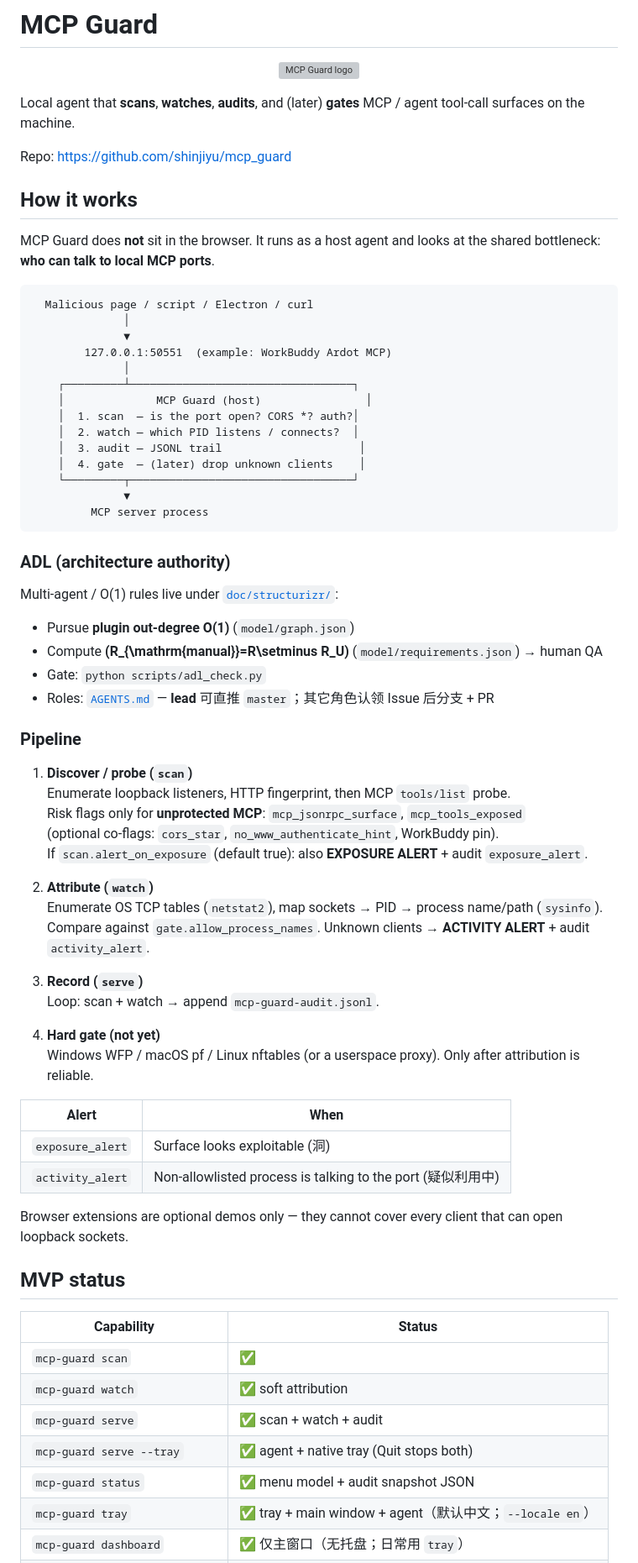
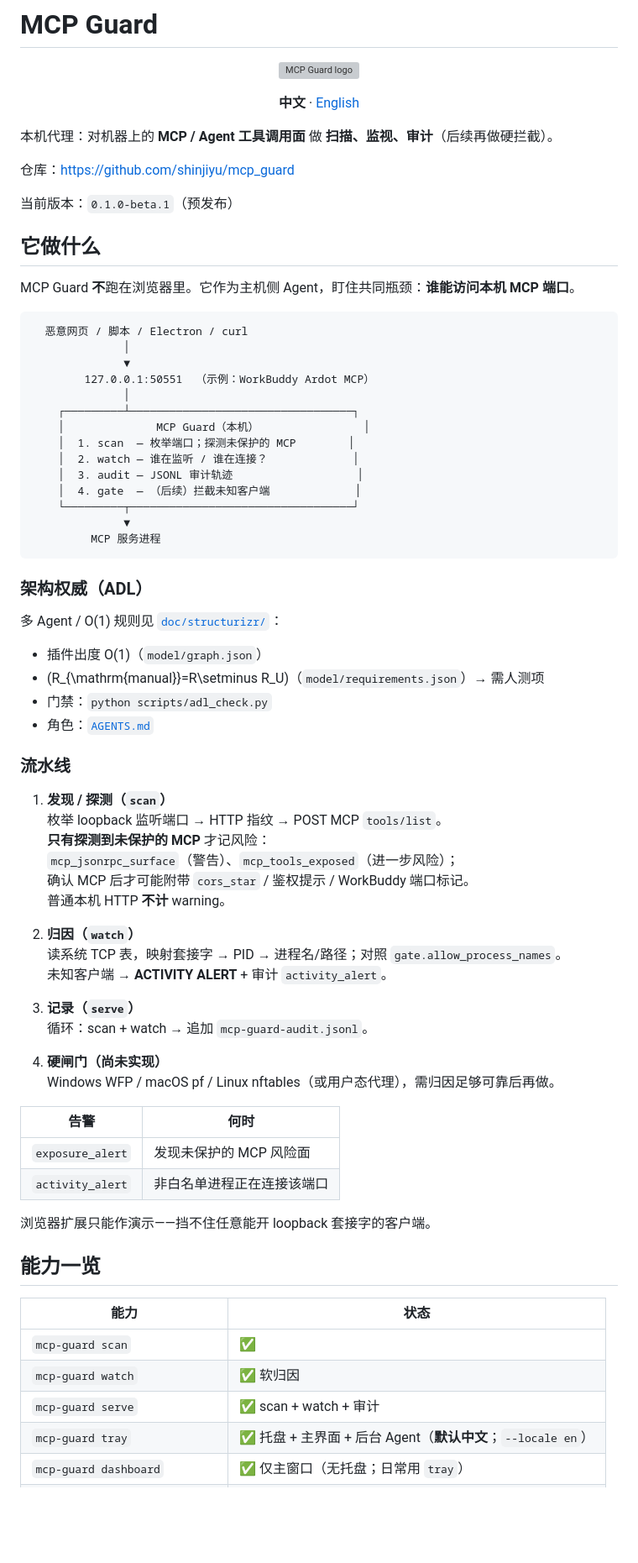
Before and after one commit to dshoneys/mcp_guard, a Markdown page: README.md, the part around one of its changes. Shown at 84% size. GitHub-like rendering; blank space fills up the shorter version; grey boxes are pictures that could not be loaded.

Commit message:
docs: make GitHub README Chinese by default.
Move English copy to README.en.md and keep a language switcher on both pages.

````diff
--- a/README.md
+++ b/README.md
@@ -4,73 +4,78 @@
   <img src="ui/brand/logo.png" alt="MCP Guard logo" width="160" />
 </p>
 
-Local agent that **scans**, **watches**, **audits**, and (later) **gates** MCP / agent tool-call surfaces on the machine.
+<p align="center">
+  <strong>中文</strong> · <a href="README.en.md">English</a>
+</p>
 
-Repo: https://github.com/shinjiyu/mcp_guard
+本机代理：对机器上的 **MCP / Agent 工具调用面** 做 **扫描、监视、审计**（后续再做硬拦截）。
 
-## How it works
+仓库：https://github.com/shinjiyu/mcp_guard
 
-MCP Guard does **not** sit in the browser. It runs as a host agent and looks at the shared bottleneck: **who can talk to local MCP ports**.
+当前版本：`0.1.0-beta.1`（预发布）
+
+## 它做什么
+
+MCP Guard **不**跑在浏览器里。它作为主机侧 Agent，盯住共同瓶颈：**谁能访问本机 MCP 端口**。
 
 ```text
-  Malicious page / script / Electron / curl
+  恶意网页 / 脚本 / Electron / curl
               │
               ▼
-        127.0.0.1:50551  (example: WorkBuddy Ardot MCP)
+        127.0.0.1:50551  （示例：WorkBuddy Ardot MCP）
               │
     ┌─────────┴──────────────────────────────────┐
-    │              MCP Guard (host)                │
-    │  1. scan  — is the port open? CORS *? auth?│
-    │  2. watch — which PID listens / connects?  │
-    │  3. audit — JSONL trail                     │
-    │  4. gate  — (later) drop unknown clients    │
+    │              MCP Guard（本机）                │
+    │  1. scan  — 枚举端口；探测未保护的 MCP        │
+    │  2. watch — 谁在监听 / 谁在连接？             │
+    │  3. audit — JSONL 审计轨迹                   │
+    │  4. gate  — （后续）拦截未知客户端             │
     └─────────┬──────────────────────────────────┘
               ▼
-         MCP server process
+         MCP 服务进程
 ```
 
-### ADL (architecture authority)
+### 架构权威（ADL）
 
-Multi-agent / O(1) rules live under [`doc/structurizr/`](doc/structurizr/README.md):
+多 Agent / O(1) 规则见 [`doc/structurizr/`](doc/structurizr/README.md)：
 
-- Pursue **plugin out-degree O(1)** (`model/graph.json`)
-- Compute **\(R_{\mathrm{manual}}=R\setminus R_U\)** (`model/requirements.json`) → human QA
-- Gate: `python scripts/adl_check.py`
-- Roles: [`AGENTS.md`](AGENTS.md) — **lead** 可直推 `master`；其它角色认领 Issue 后分支 + PR
+- 插件出度 O(1)（`model/graph.json`）
+- \(R_{\mathrm{manual}}=R\setminus R_U\)（`model/requirements.json`）→ 需人测项
+- 门禁：`python scripts/adl_check.py`
+- 角色：[`AGENTS.md`](AGENTS.md)
 
-### Pipeline
+### 流水线
 
-1. **Discover / probe (`scan`)**
-   Enumerate loopback listeners, HTTP fingerprint, then MCP `tools/list` probe.
-   Risk flags only for **unprotected MCP**: `mcp_jsonrpc_surface`, `mcp_tools_exposed`
-   (optional co-flags: `cors_star`, `no_www_authenticate_hint`, WorkBuddy pin).
-   If `scan.alert_on_exposure` (default true): also **EXPOSURE ALERT** + audit `exposure_alert`.
+1. **发现 / 探测（`scan`）**
+   枚举 loopback 监听端口 → HTTP 指纹 → POST MCP `tools/list`。
+   **只有探测到未保护的 MCP** 才记风险：
+   `mcp_jsonrpc_surface`（警告）、`mcp_tools_exposed`（进一步风险）；
+   确认 MCP 后才可能附带 `cors_star` / 鉴权提示 / WorkBuddy 端口标记。
+   普通本机 HTTP **不计** warning。
 
-2. **Attribute (`watch`)**
-   Enumerate OS TCP tables (`netstat2`), map sockets → PID → process name/path (`sysinfo`).
-   Compare against `gate.allow_process_names`. Unknown clients → **ACTIVITY ALERT** + audit `activity_alert`.
+2. **归因（`watch`）**
+   读系统 TCP 表，映射套接字 → PID → 进程名/路径；对照 `gate.allow_process_names`。
+   未知客户端 → **ACTIVITY ALERT** + 审计 `activity_alert`。
 
-3. **Record (`serve`)**
-   Loop: scan + watch → append `mcp-guard-audit.jsonl`.
+3. **记录（`serve`）**
+   循环：scan + watch → 追加 `mcp-guard-audit.jsonl`。
 
-4. **Hard gate (not yet)**
-   Windows WFP / macOS pf / Linux nftables (or a userspace proxy). Only after attribution is reliable.
+4. **硬闸门（尚未实现）**
+   Windows WFP / macOS pf / Linux nftables（或用户态代理），需归因足够可靠后再做。
 
-| Alert | When |
-|-------|------|
-| `exposure_alert` | Surface looks exploitable (洞) |
-| `activity_alert` | Non-allowlisted process is talking to the port (疑似利用中) |
+| 告警 | 何时 |
+|------|------|
+| `exposure_alert` | 发现未保护的 MCP 风险面 |
+| `activity_alert` | 非白名单进程正在连接该端口 |
 
-Browser extensions are optional demos only — they cannot cover every client that can open loopback sockets.
+浏览器扩展只能作演示——挡不住任意能开 loopback 套接字的客户端。
 
-## MVP status
+## 能力一览
 
-| Capability | Status |
-|------------|--------|
+| 能力 | 状态 |
+|------|------|
 | `mcp-guard scan` | ✅ |
-| `mcp-guard watch` | ✅ soft attribution |
-| `mcp-guard serve` | ✅ scan + watch + audit |
-| `mcp-guard serve --tray` | ✅ agent + native tray (Quit stops both) |
-| `mcp-guard status` | ✅ menu model + audit snapshot JSON |
-| `mcp-guard tray` | ✅ tray + main window + agent（默认中文；`--locale en`） |
+| `mcp-guard watch` | ✅ 软归因 |
+| `mcp-guard serve` | ✅ scan + watch + 审计 |
+| `mcp-guard tray` | ✅ 托盘 + 主界面 + 后台 Agent（**默认中文**；`--locale en`） |
 | `mcp-guard dashboard` | ✅ 仅主窗口（无托盘；日常用 `tray`） |
````
Also changed, not shown: other parts of README.md (+23 -13 lines), README.en.md (added, +128 -0 lines).
